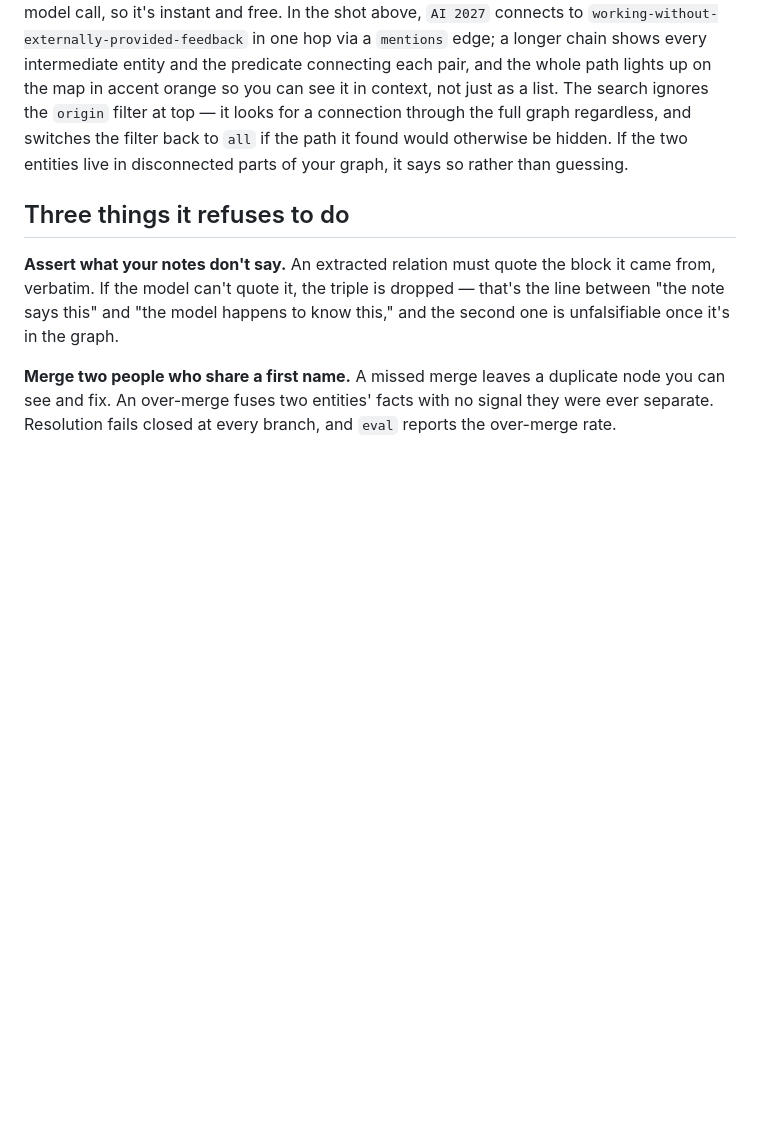
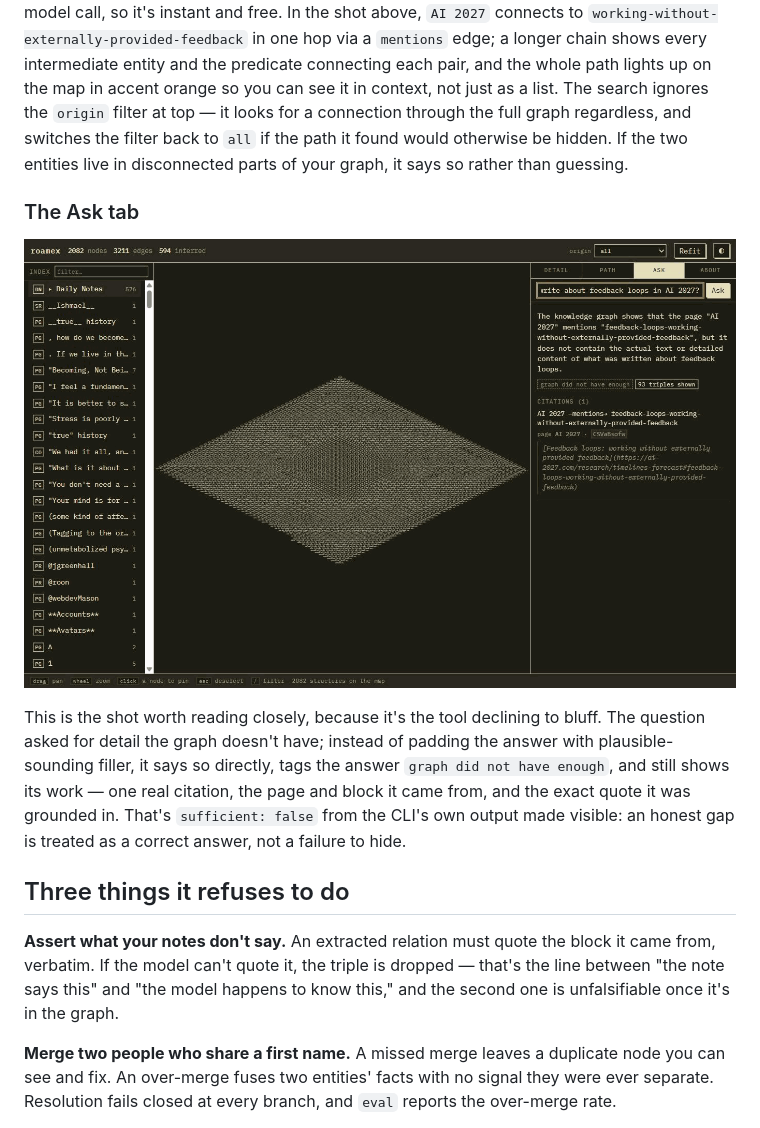
Before and after one commit to njcurtis3/roamex, a Markdown page: README.md, the part around the change. Drawn GitHub-style; pictures changed too: docs/viewer-ask.png (added); blank space fills up the shorter version.

```diff
--- a/README.md
+++ b/README.md
@@ -154,6 +154,17 @@ graph regardless, and switches the filter back to `all` if the path it found wou
 be hidden. If the two entities live in disconnected parts of your graph, it says so rather
 than guessing.
 
+### The Ask tab
+
+![The Ask tab, asked "What did I write about feedback loops in AI 2027?": the answer says the graph shows AI 2027 mentions feedback-loops-working-without-externally-provided-feedback but does not contain the actual text, flagged "graph did not have enough" and "93 triples shown", with one citation and its quoted source block including the block's full URL, wrapped rather than clipped](docs/viewer-ask.png)
+
+This is the shot worth reading closely, because it's the tool declining to bluff. The
+question asked for detail the graph doesn't have; instead of padding the answer with
+plausible-sounding filler, it says so directly, tags the answer `graph did not have enough`,
+and still shows its work — one real citation, the page and block it came from, and the exact
+quote it was grounded in. That's `sufficient: false` from the CLI's own output made visible:
+an honest gap is treated as a correct answer, not a failure to hide.
+
 ## Three things it refuses to do
 
 **Assert what your notes don't say.** An extracted relation must quote the block it came
```
Also changed, not shown: 2 other files.
